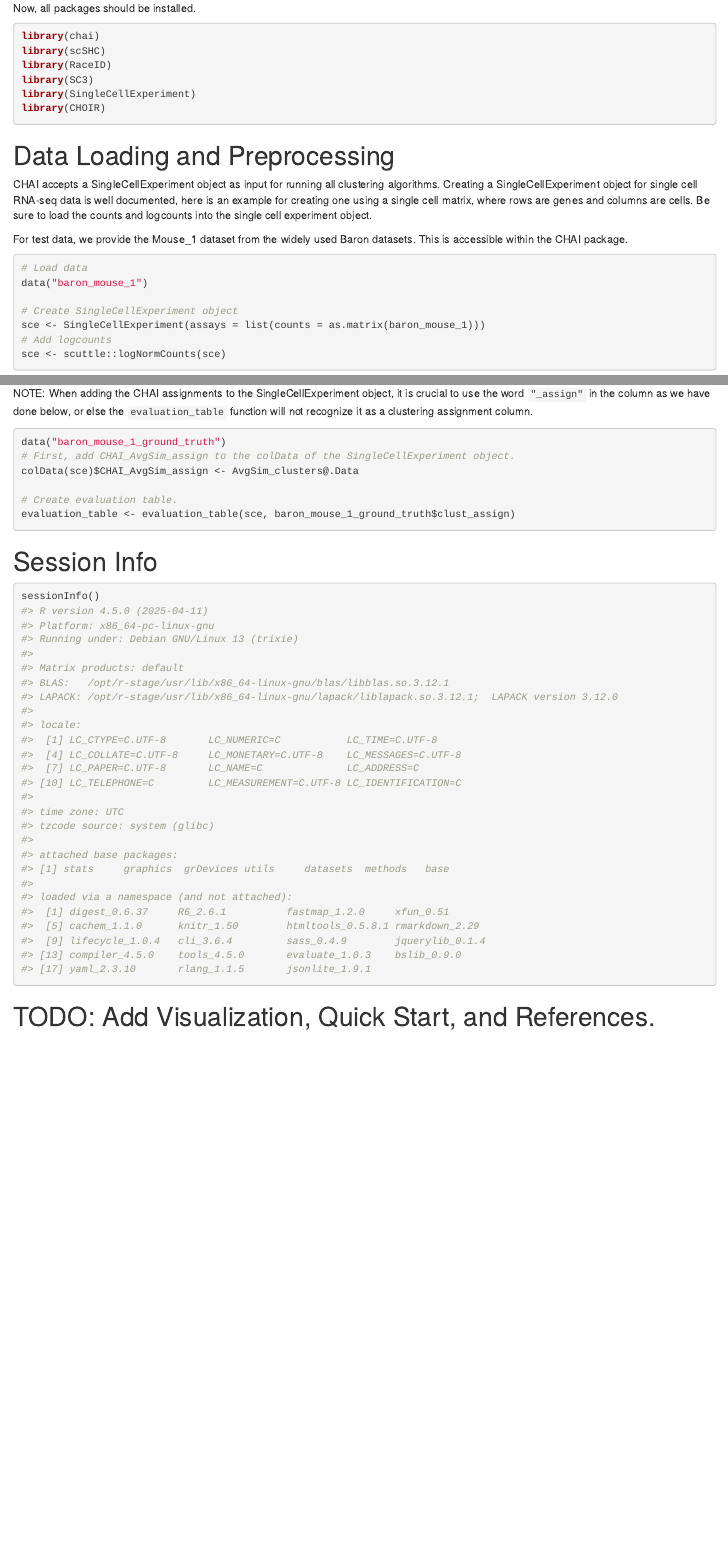
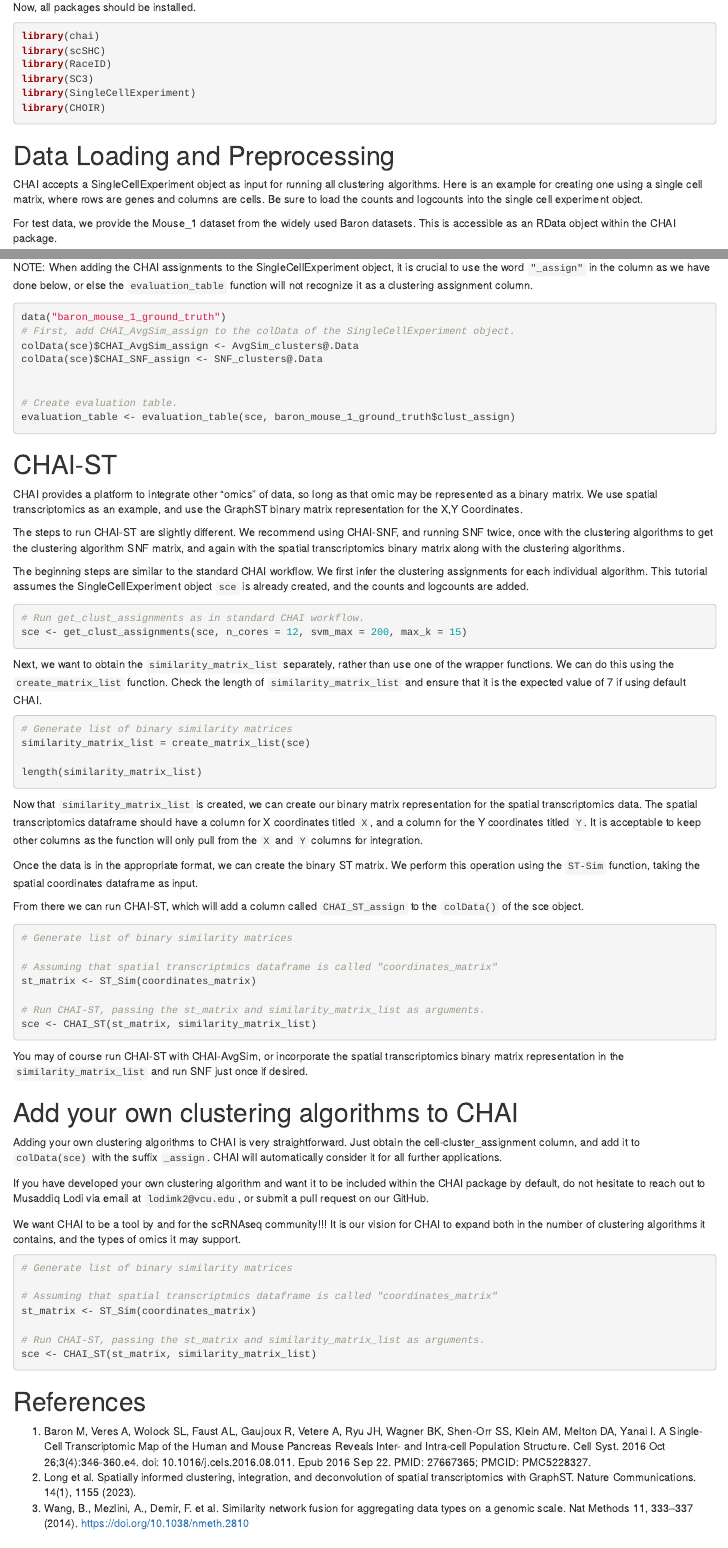
Before and after one commit to lodimk2/chai, an R Markdown document (vignettes/chai.Rmd): the page in a window 1100 px wide, from 620 px down before the commit and from 930 px down after it, so that both start at the same text, and a second part further down, joined at a grey line. Rendered offline with R 4.5, knitr and Pandoc, with nearby package versions; drawn as R Markdown's standard HTML page in place of the format the file asks for.

Commit message:
Made some changed to vignette, added theme etc

````diff
--- a/R/wrapper.R
+++ b/R/wrapper.R
@@ -11,8 +11,8 @@ CHAI_AvgSim <- function(sce,best_k,eval = TRUE) {
 
 
   # Generate list of binary similarity matrices
-  AvgSim_matrix <- create_average_matrix(sce)
+  similarity_matrix_list <- create_matrix_list(sce)
+  AvgSim_matrix <- create_average_matrix(similarity_matrix_list)
 
   # Determines silhouette scores to find the best k
-
   if (eval == TRUE) {
@@ -22,9 +24,10 @@ CHAI_AvgSim <- function(sce,best_k,eval = TRUE) {
     AvgSim_best_k <- best_k
   }
+  print("Running spectral clustering")
   AvgSim_clusters <- spectral_clustering(AvgSim_matrix, AvgSim_best_k)
 
-  SingleCellExperiment::colData(sce)$CHAI_AvgSim_assign <- AvgSim_clusters@.Data
-
+  colData(sce)$CHAI_AvgSim_assign <- AvgSim_clusters@.Data
+  print("CHAI_AvgSim assignment added to colData(sce)")
   return(sce)
 }
 
@@ -40,7 +43,9 @@ CHAI_AvgSim <- function(sce,best_k,eval = TRUE) {
 CHAI_SNF <- function(sce,best_k, eval = TRUE) {
 
   # Generate list of binary similarity matrices
-  snf_matrix <- create_average_matrix(sce)
+  similarity_matrix_list <- create_matrix_list(sce)
+  print("Calculating SNF matrix. This step may take a while depending on dataset size")
+  snf_matrix <- create_snf_matrix(similarity_matrix_list)
 
   if (eval == TRUE) {
   # Detremines silhouette scores to find the best k
@@ -50,3 +58,5 @@ CHAI_SNF <- function(sce,best_k, eval = TRUE) {
   }
 
   snf_clusters <- spectral_clustering(snf_matrix, snf_best_k)
+  colData(sce)$chai_snf_assign <- snf_clusters@.Data
+  print("CHAI_SNF assignment added to colData(sce)")
--- a/vignettes/chai.Rmd
+++ b/vignettes/chai.Rmd
@@ -47,10 +50,10 @@ library(SingleCellExperiment)
 library(CHOIR)
 ```
 # Data Loading and Preprocessing
-CHAI accepts a SingleCellExperiment object as input for running all clustering algorithms. Creating a SingleCellExperiment object for single cell RNA-seq data is well documented, here is an example for creating one using a single cell matrix, where rows are genes and columns are cells.
+CHAI accepts a SingleCellExperiment object as input for running all clustering algorithms. Here is an example for creating one using a single cell matrix, where rows are genes and columns are cells.
 Be sure to load the counts and logcounts into the single cell experiment object.
 
-For test data, we provide the Mouse_1 dataset from the widely used Baron datasets. This is accessible within the CHAI package.
+For test data, we provide the Mouse_1 dataset from the widely used Baron datasets. This is accessible as an RData object within the CHAI package.
 
 ```{r, eval=FALSE}
 # Load data
@@ -153,16 +180,86 @@ NOTE: When adding the CHAI assignments to the SingleCellExperiment object, it is
 data("baron_mouse_1_ground_truth")
 # First, add CHAI_AvgSim_assign to the colData of the SingleCellExperiment object.
 colData(sce)$CHAI_AvgSim_assign <- AvgSim_clusters@.Data
+colData(sce)$CHAI_SNF_assign <- SNF_clusters@.Data
+
 
 # Create evaluation table.
 evaluation_table <- evaluation_table(sce, baron_mouse_1_ground_truth$clust_assign)
 
 ```
 
+
+# CHAI-ST
+
+CHAI provides a platform to integrate other "omics" of data, so long as that omic may be represented as a binary matrix. We use spatial transcriptomics as an example, and use the GraphST binary matrix representation for the X,Y Coordinates.
+
+The steps to run CHAI-ST are slightly different. We recommend using CHAI-SNF, and running SNF twice, once with the clustering algorithms to get the clustering algorithm SNF matrix, and again with the spatial transcriptomics binary matrix along with the clustering algorithms.
+
+The beginning steps are similar to the standard CHAI workflow. We first infer the clustering assignments for each individual algorithm. This tutorial assumes the SingleCellExperiment object ```sce``` is already created, and the counts and logcounts are added.
+
+```{r, eval=FALSE}
+# Run get_clust_assignments as in standard CHAI workflow.
+sce <- get_clust_assignments(sce, n_cores = 12, svm_max = 200, max_k = 15)
+
+
+```
+
+Next, we want to obtain the ```similarity_matrix_list``` separately, rather than use one of the wrapper functions. We can do this using the ```create_matrix_list``` function. Check the length of ```similarity_matrix_list``` and ensure that it is the expected value of 7 if using default CHAI.
+
+```{r, eval=FALSE}
+# Generate list of binary similarity matrices
+similarity_matrix_list = create_matrix_list(sce)
+
+length(similarity_matrix_list)
+
+
+```
+
+Now that ```similarity_matrix_list``` is created, we can create our binary matrix representation for the spatial transcriptomics data. The spatial transcriptomics dataframe should have a column for X coordinates titled ```X```, and a column for the Y coordinates titled ```Y```. It is acceptable to keep other columns as the function will only pull from the ```X``` and ```Y``` columns for integration.
+
+Once the data is in the appropriate format, we can create the binary ST matrix. We perform this operation using the ```ST-Sim``` function, taking the spatial coordinates dataframe as input.
+
+From there we can run CHAI-ST, which will add a column called ```CHAI_ST_assign``` to the ```colData()``` of the sce object.
+
+```{r, eval=FALSE}
+# Generate list of binary similarity matrices
+
+# Assuming that spatial transcriptmics dataframe is called "coordinates_matrix"
+st_matrix <- ST_Sim(coordinates_matrix)
+
+# Run CHAI-ST, passing the st_matrix and similarity_matrix_list as arguments.
+sce <- CHAI_ST(st_matrix, similarity_matrix_list)
+
+```
+
+You may of course run CHAI-ST with CHAI-AvgSim, or incorporate the spatial transcriptomics binary matrix representation in the ```similarity_matrix_list``` and run SNF just once if desired.
+
+# Add your own clustering algorithms to CHAI
+
+Adding your own clustering algorithms to CHAI is very straightforward. Just obtain the cell-cluster_assignment column, and add it to ```colData(sce)``` with the suffix ```_assign```. CHAI will automatically consider it for all further applications.
+
+If you have developed your own clustering algorithm and want it to be included within the CHAI package by default, do not hesitate to reach out to Musaddiq Lodi via email at ```lodimk2@vcu.edu```, or submit a pull request on our GitHub.
+
+We want CHAI to be a tool by and for the scRNAseq community!!! It is our vision for CHAI to expand both in the number of clustering algorithms it contains, and the types of omics it may support.
+```{r, eval=FALSE}
+# Generate list of binary similarity matrices
+
+# Assuming that spatial transcriptmics dataframe is called "coordinates_matrix"
+st_matrix <- ST_Sim(coordinates_matrix)
+
+# Run CHAI-ST, passing the st_matrix and similarity_matrix_list as arguments.
+sce <- CHAI_ST(st_matrix, similarity_matrix_list)
+
+```
+
+# References
+
+1. Baron M, Veres A, Wolock SL, Faust AL, Gaujoux R, Vetere A, Ryu JH, Wagner BK, Shen-Orr SS, Klein AM, Melton DA, Yanai I. A Single-Cell Transcriptomic Map of the Human and Mouse Pancreas Reveals Inter- and Intra-cell Population Structure. Cell Syst. 2016 Oct 26;3(4):346-360.e4. doi: 10.1016/j.cels.2016.08.011. Epub 2016 Sep 22. PMID: 27667365; PMCID: PMC5228327.
+2. Long et al. Spatially informed clustering, integration, and deconvolution of spatial transcriptomics with GraphST. Nature Communications. 14(1), 1155 (2023).
+3. Wang, B., Mezlini, A., Demir, F. et al. Similarity network fusion for aggregating data types on a genomic scale. Nat Methods 11, 333–337 (2014). https://doi.org/10.1038/nmeth.2810
+
 # Session Info
 
 ```{r}
 sessionInfo()
 ```
-
-# TODO: Add Visualization, Quick Start, and References.
````
Also changed, not shown: R/chai_st.r (added, +53 -0 lines), vignettes/chai.html, R/wrapper.R (8 more changed lines), vignettes/chai.Rmd (53 more changed lines), 7 other files.
